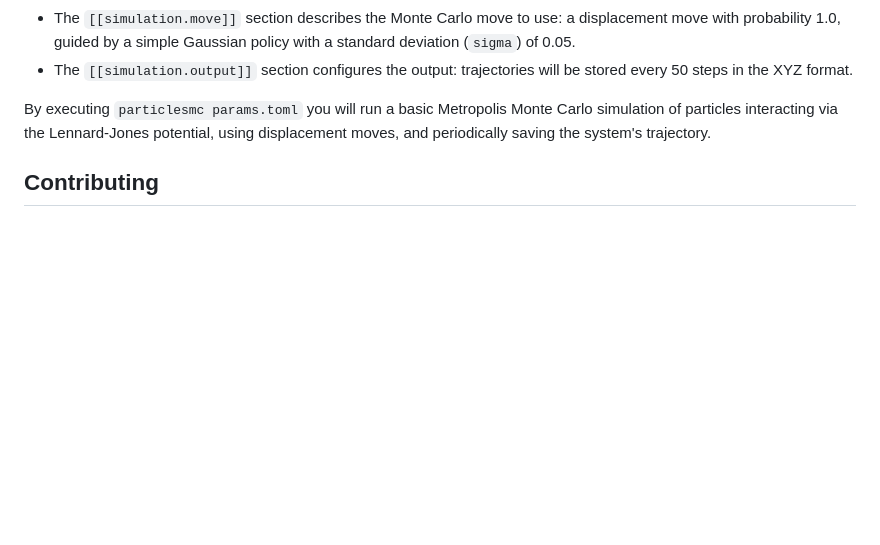
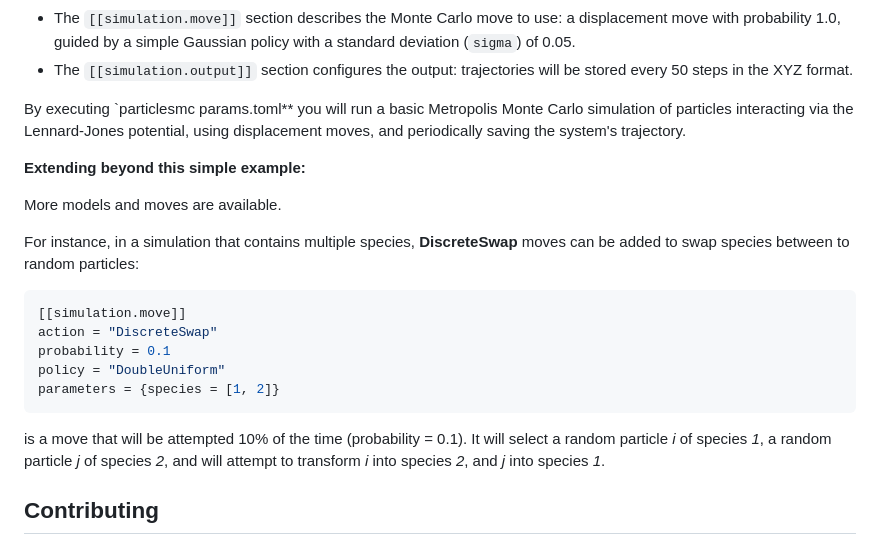
Before and after one commit to TheDisorderedOrganization/ParticlesMC, a Markdown page: README.md, the part around the change. GitHub-like rendering; blank space fills up the shorter version.

Commit message:
docs: update main README to document discrete swaps

````diff
--- a/README.md
+++ b/README.md
@@ -120,7 +120,21 @@ This example defines a minimal Monte Carlo simulation setup:
 - The `[[simulation.move]]` section describes the Monte Carlo move to use: a displacement move with probability 1.0, guided by a simple Gaussian policy with a standard deviation (`sigma`) of 0.05.
 - The `[[simulation.output]]` section configures the output: trajectories will be stored every 50 steps in the XYZ format.
 
-By executing `particlesmc params.toml` you will run a basic Metropolis Monte Carlo simulation of particles interacting via the Lennard-Jones potential, using displacement moves, and periodically saving the system's trajectory.
+By executing `particlesmc params.toml** you will run a basic Metropolis Monte Carlo simulation of particles interacting via the Lennard-Jones potential, using displacement moves, and periodically saving the system's trajectory.
+
+**Extending beyond this simple example:**
+
+More models and moves are available.
+
+For instance, in a simulation that contains multiple species, __DiscreteSwap__ moves can be added to swap species between to random particles:
+```toml
+[[simulation.move]]
+action = "DiscreteSwap"
+probability = 0.1
+policy = "DoubleUniform"
+parameters = {species = [1, 2]}
+```
+is a move that will be attempted 10% of the time (probability = 0.1). It will select a random particle _i_ of species _1_, a random particle _j_ of species _2_, and will attempt to transform _i_ into species _2_, and _j_ into species _1_.
 
 ## Contributing
 
````
